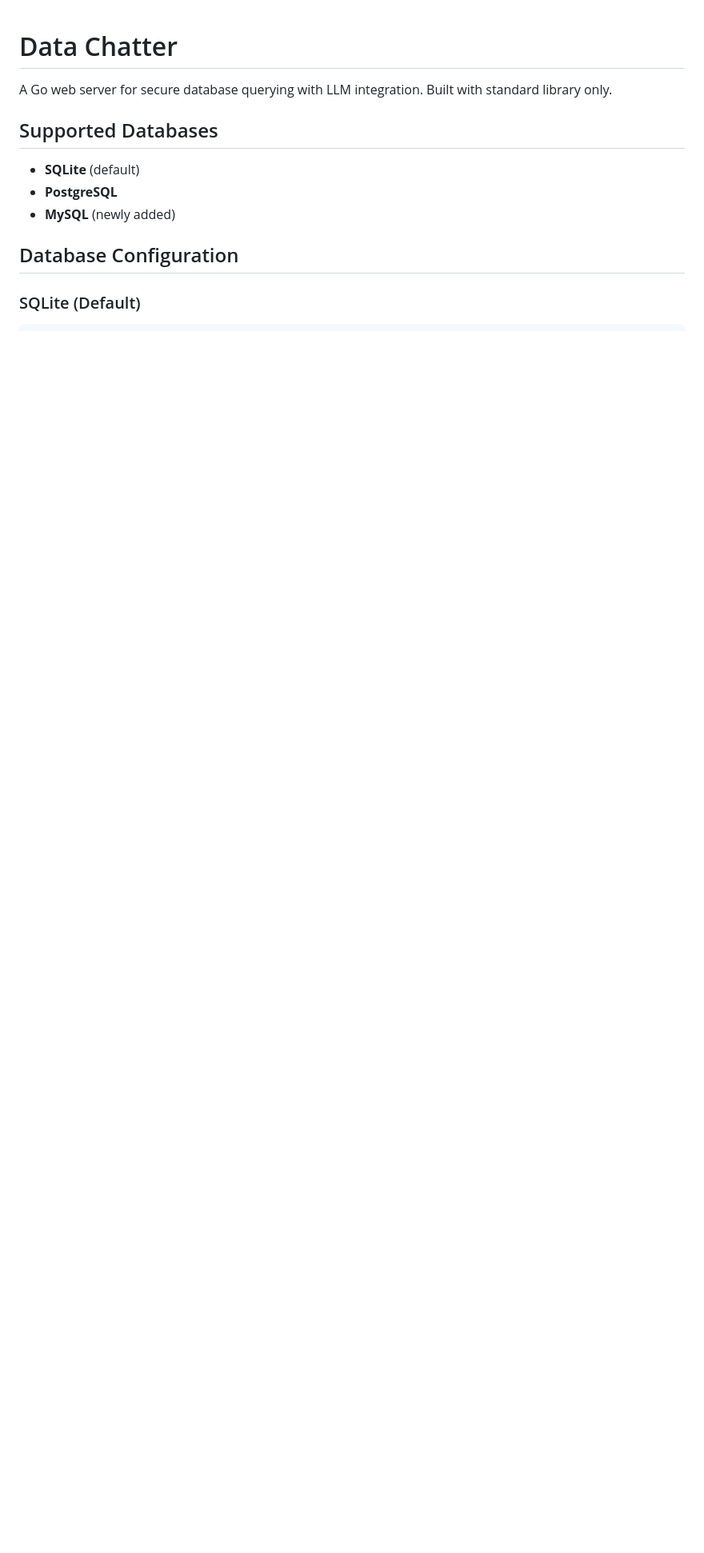
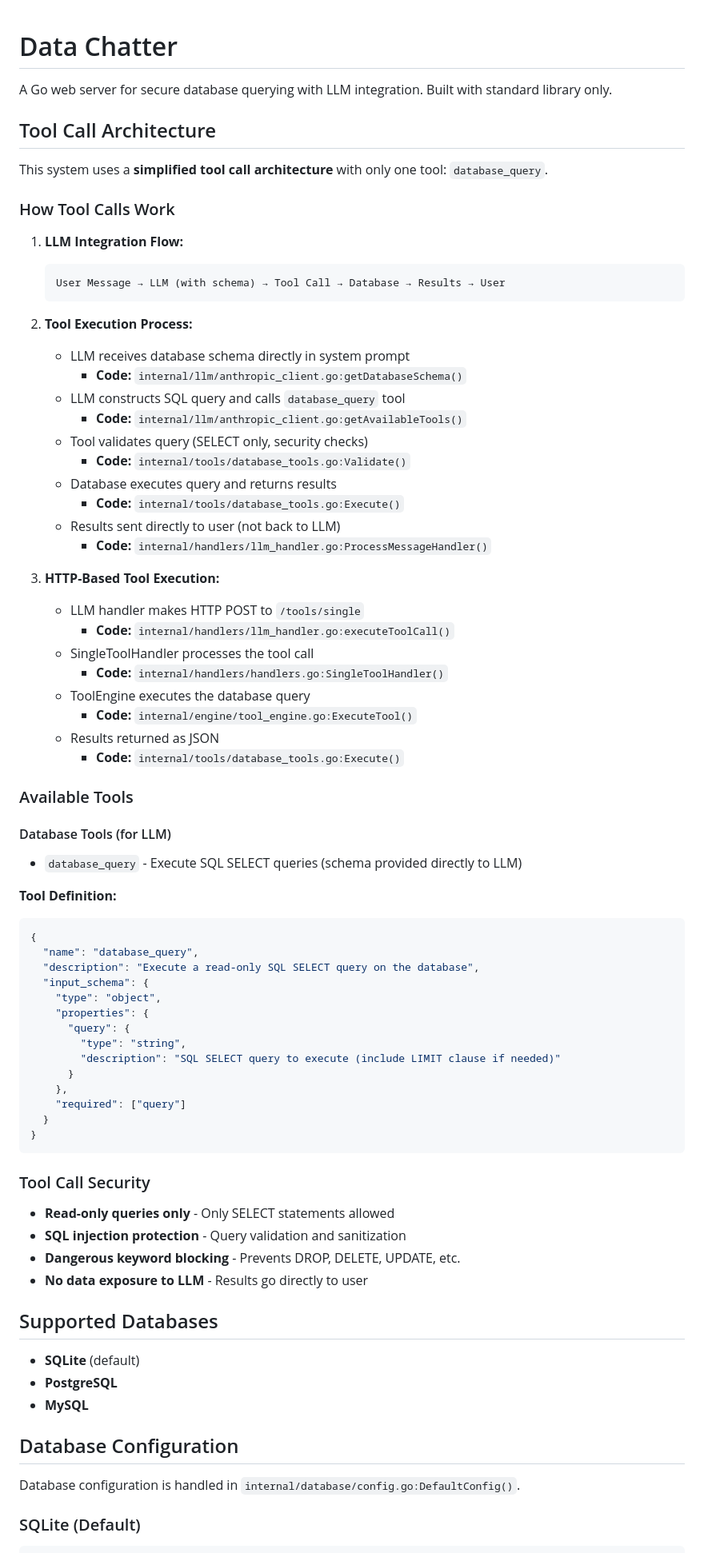
Before and after one commit to codegirl-007/data-chatter, a Markdown page: README.md, the part around one of its changes. Shown at 80% size. GitHub-like rendering; blank space fills up the shorter version.

````diff
--- a/README.md
+++ b/README.md
@@ -1,14 +1,79 @@
 # Data Chatter
 
 A Go web server for secure database querying with LLM integration. Built with standard library only.
+
+## Tool Call Architecture
+
+This system uses a **simplified tool call architecture** with only one tool: `database_query`.
+
+### How Tool Calls Work
+
+1. **LLM Integration Flow:**
+   ```
+   User Message → LLM (with schema) → Tool Call → Database → Results → User
+   ```
+
+2. **Tool Execution Process:**
+   - LLM receives database schema directly in system prompt
+     - **Code:** `internal/llm/anthropic_client.go:getDatabaseSchema()`
+   - LLM constructs SQL query and calls `database_query` tool
+     - **Code:** `internal/llm/anthropic_client.go:getAvailableTools()`
+   - Tool validates query (SELECT only, security checks)
+     - **Code:** `internal/tools/database_tools.go:Validate()`
+   - Database executes query and returns results
+     - **Code:** `internal/tools/database_tools.go:Execute()`
+   - Results sent directly to user (not back to LLM)
+     - **Code:** `internal/handlers/llm_handler.go:ProcessMessageHandler()`
+
+3. **HTTP-Based Tool Execution:**
+   - LLM handler makes HTTP POST to `/tools/single`
+     - **Code:** `internal/handlers/llm_handler.go:executeToolCall()`
+   - SingleToolHandler processes the tool call
+     - **Code:** `internal/handlers/handlers.go:SingleToolHandler()`
+   - ToolEngine executes the database query
+     - **Code:** `internal/engine/tool_engine.go:ExecuteTool()`
+   - Results returned as JSON
+     - **Code:** `internal/tools/database_tools.go:Execute()`
+
+### Available Tools
+
+#### Database Tools (for LLM)
+- `database_query` - Execute SQL SELECT queries (schema provided directly to LLM)
+
+**Tool Definition:**
+```json
+{
+  "name": "database_query",
+  "description": "Execute a read-only SQL SELECT query on the database",
+  "input_schema": {
+    "type": "object",
+    "properties": {
+      "query": {
+        "type": "string",
+        "description": "SQL SELECT query to execute (include LIMIT clause if needed)"
+      }
+    },
+    "required": ["query"]
+  }
+}
+```
+
+### Tool Call Security
+
+- **Read-only queries only** - Only SELECT statements allowed
+- **SQL injection protection** - Query validation and sanitization
+- **Dangerous keyword blocking** - Prevents DROP, DELETE, UPDATE, etc.
+- **No data exposure to LLM** - Results go directly to user
 
 ## Supported Databases
 
 - **SQLite** (default)
 - **PostgreSQL**
-- **MySQL** (newly added)
+- **MySQL**
 
 ## Database Configuration
+
+Database configuration is handled in `internal/database/config.go:DefaultConfig()`.
 
 ### SQLite (Default)
 ```bash
````
Also changed, not shown: other parts of README.md (+90 -68 lines).
